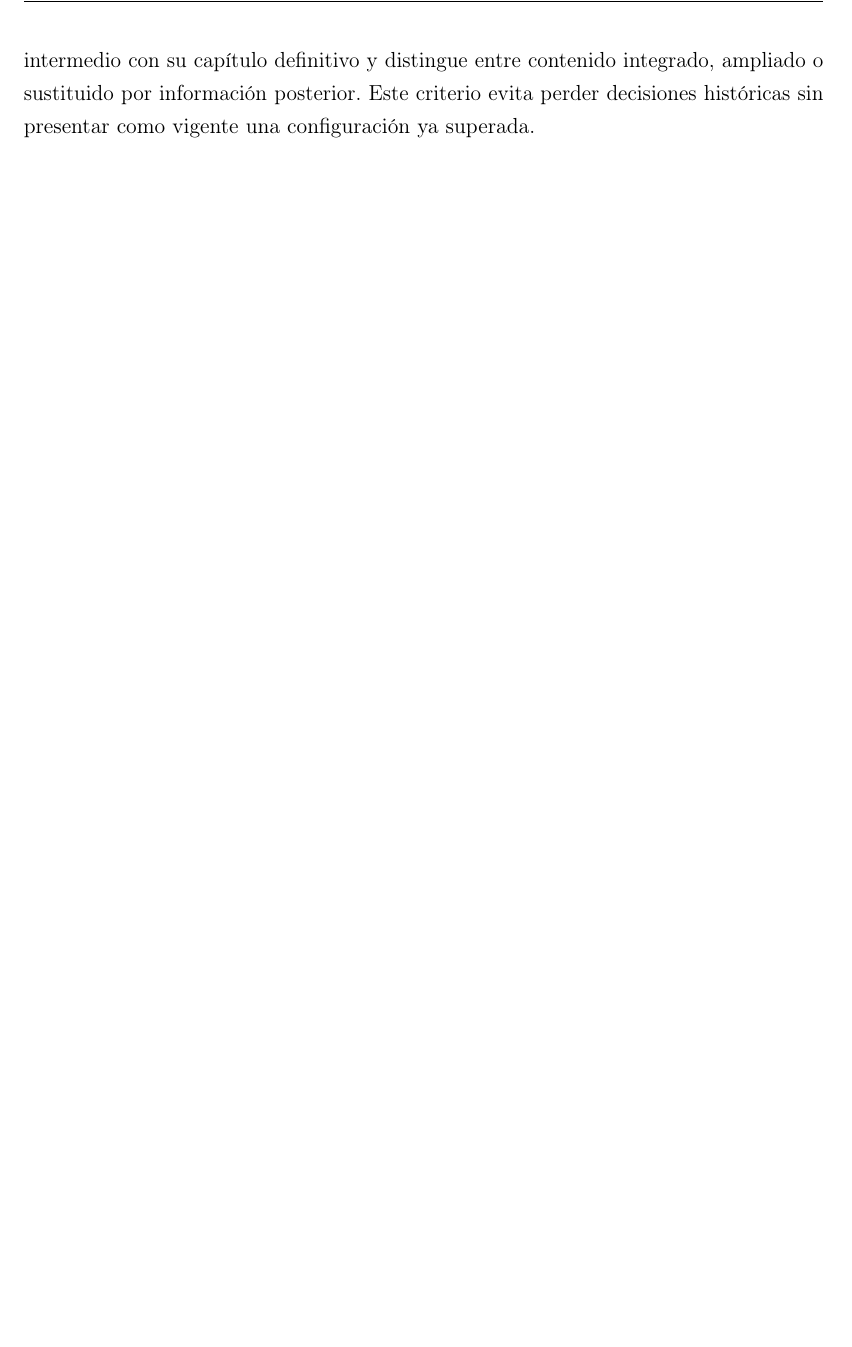
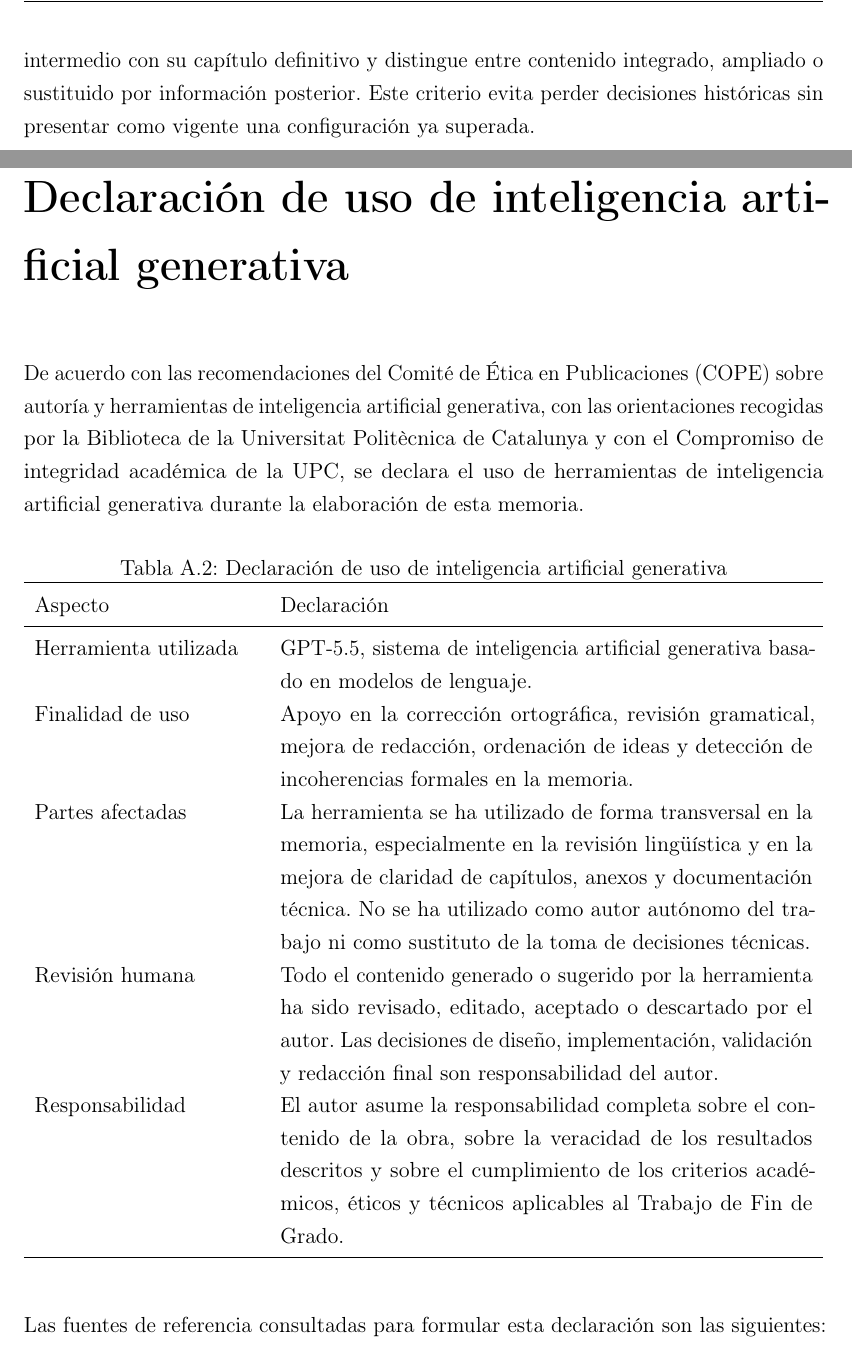
Before and after one commit to k1k3-d3v/Odin_ElAsistenteTotal, a LaTeX thesis (main.tex, which reads appendices/declaracion_ia.tex): part of page 118 of 118 before the commit and two parts of pages 118 and 119 of 120 after it, the two joined at a grey line, cut so that both start at the same text, the shorter picture padded with empty space. Compiled offline with pdfLaTeX.

Commit message:
Add generative AI use declaration

```diff
--- /dev/null
+++ b/appendices/declaracion_ia.tex
@@ -0,0 +1,29 @@
+\chapter*{Declaración de uso de inteligencia artificial generativa}
+\addcontentsline{toc}{chapter}{Declaración de uso de inteligencia artificial generativa}
+
+De acuerdo con las recomendaciones del Comité de Ética en Publicaciones
+(COPE) sobre autoría y herramientas de inteligencia artificial generativa, con
+las orientaciones recogidas por la Biblioteca de la Universitat Politècnica de
+Catalunya y con el Compromiso de integridad académica de la UPC, se declara el
+uso de herramientas de inteligencia artificial generativa durante la elaboración
+de esta memoria.
+
+\begin{table}[H]
+  \centering
+  \caption{Declaración de uso de inteligencia artificial generativa}
+  \label{tab:declaracion-ia}
+  \begin{tabularx}{\textwidth}{p{0.28\textwidth}X}
+    \toprule
+    Aspecto & Declaración \\
+    \midrule
+    Herramienta utilizada & GPT-5.5, sistema de inteligencia artificial generativa basado en modelos de lenguaje. \\
+    Finalidad de uso & Apoyo en la corrección ortográfica, revisión gramatical, mejora de redacción, ordenación de ideas y detección de incoherencias formales en la memoria. \\
+    Partes afectadas & La herramienta se ha utilizado de forma transversal en la memoria, especialmente en la revisión lingüística y en la mejora de claridad de capítulos, anexos y documentación técnica. No se ha utilizado como autor autónomo del trabajo ni como sustituto de la toma de decisiones técnicas. \\
+    Revisión humana & Todo el contenido generado o sugerido por la herramienta ha sido revisado, editado, aceptado o descartado por el autor. Las decisiones de diseño, implementación, validación y redacción final son responsabilidad del autor. \\
+    Responsabilidad & El autor asume la responsabilidad completa sobre el contenido de la obra, sobre la veracidad de los resultados descritos y sobre el cumplimiento de los criterios académicos, éticos y técnicos aplicables al Trabajo de Fin de Grado. \\
+    \bottomrule
+  \end{tabularx}
+\end{table}
+
+Las fuentes de referencia consultadas para formular esta declaración son las
+siguientes:
@@ -0,0 +34 @@
+  \item Biblioteca de la UPC, guía sobre inteligencia artificial en publicación académica:
```
Also changed, not shown: main.tex (+1 -0 lines), appendices/declaracion_ia.tex (8 more changed lines).
